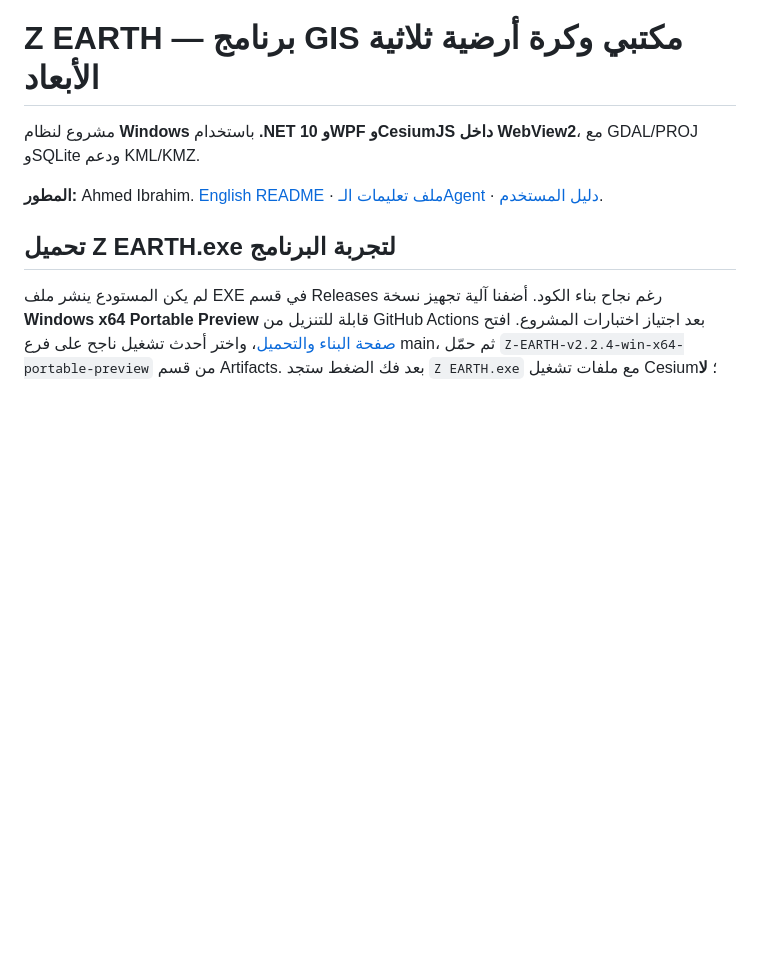
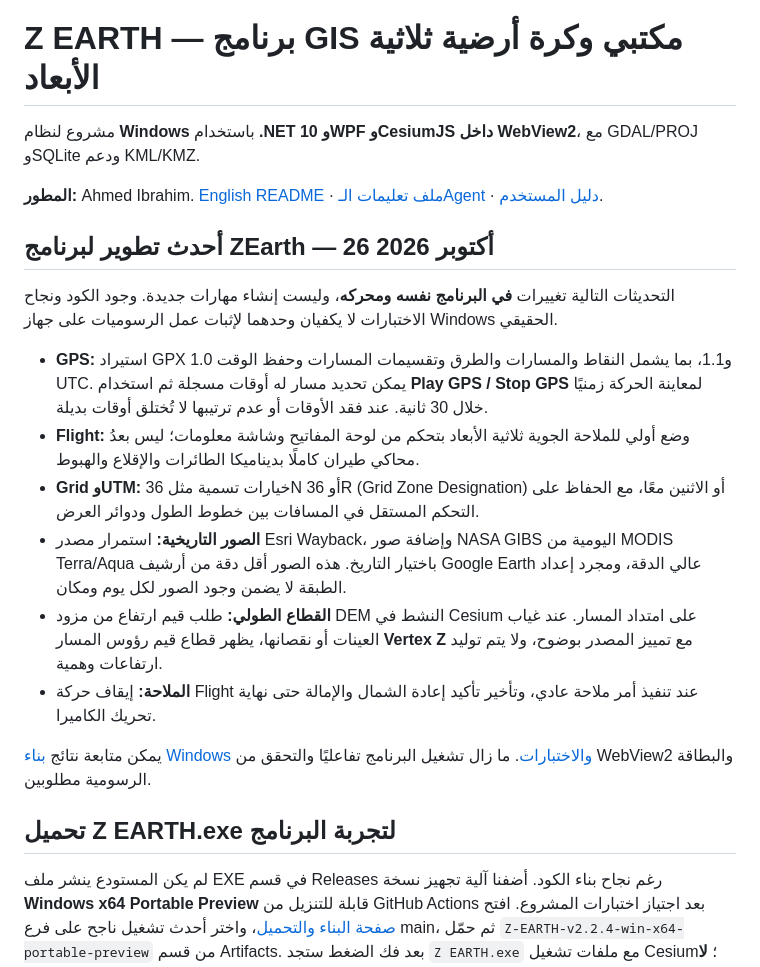
Before and after one commit to ahmadibrahim4geo/Z-EARTH, a Markdown page: README.ar.md, the part around the change. GitHub-like rendering; blank space fills up the shorter version.

Commit message:
Document actual GPS, flight, UTM, NASA historical and DEM profile features with their verification limits

```diff
--- a/README.ar.md
+++ b/README.ar.md
@@ -7,6 +7,19 @@
 مشروع لنظام **Windows** باستخدام **.NET 10 وWPF وCesiumJS داخل WebView2**، مع GDAL/PROJ وSQLite ودعم KML/KMZ.
 
 **المطور:** Ahmed Ibrahim. [English README](README.md) · [ملف تعليمات الـAgent](AGENTS.md) · [دليل المستخدم](docs/USER_MANUAL_AR.md).
+
+## أحدث تطوير لبرنامج ZEarth — 26 أكتوبر 2026
+
+التحديثات التالية تغييرات **في البرنامج نفسه ومحركه**، وليست إنشاء مهارات جديدة. وجود الكود ونجاح الاختبارات لا يكفيان وحدهما لإثبات عمل الرسوميات على جهاز Windows الحقيقي.
+
+- **GPS:** استيراد GPX 1.0 و1.1، بما يشمل النقاط والمسارات والطرق وتقسيمات المسارات وحفظ الوقت UTC. يمكن تحديد مسار له أوقات مسجلة ثم استخدام **Play GPS / Stop GPS** لمعاينة الحركة زمنيًا خلال 30 ثانية. عند فقد الأوقات أو عدم ترتيبها لا تُختلق أوقات بديلة.
+- **Flight:** وضع أولي للملاحة الجوية ثلاثية الأبعاد بتحكم من لوحة المفاتيح وشاشة معلومات؛ ليس بعدُ محاكي طيران كاملًا بديناميكا الطائرات والإقلاع والهبوط.
+- **Grid وUTM:** خيارات تسمية مثل 36N أو 36R (Grid Zone Designation) أو الاثنين معًا، مع الحفاظ على التحكم المستقل في المسافات بين خطوط الطول ودوائر العرض.
+- **الصور التاريخية:** استمرار مصدر Esri Wayback، وإضافة صور NASA GIBS اليومية من MODIS Terra/Aqua باختيار التاريخ. هذه الصور أقل دقة من أرشيف Google Earth عالي الدقة، ومجرد إعداد الطبقة لا يضمن وجود الصور لكل يوم ومكان.
+- **القطاع الطولي:** طلب قيم ارتفاع من مزود DEM النشط في Cesium على امتداد المسار. عند غياب العينات أو نقصانها، يظهر قطاع قيم رؤوس المسار **Vertex Z** مع تمييز المصدر بوضوح، ولا يتم توليد ارتفاعات وهمية.
+- **الملاحة:** إيقاف حركة Flight عند تنفيذ أمر ملاحة عادي، وتأخير تأكيد إعادة الشمال والإمالة حتى نهاية تحريك الكاميرا.
+
+يمكن متابعة نتائج [بناء Windows والاختبارات](https://github.com/ahmadibrahim4geo/Z-EARTH/actions/workflows/build-and-test.yml). ما زال تشغيل البرنامج تفاعليًا والتحقق من WebView2 والبطاقة الرسومية مطلوبين.
 
 ## تحميل Z EARTH.exe لتجربة البرنامج
 
```
